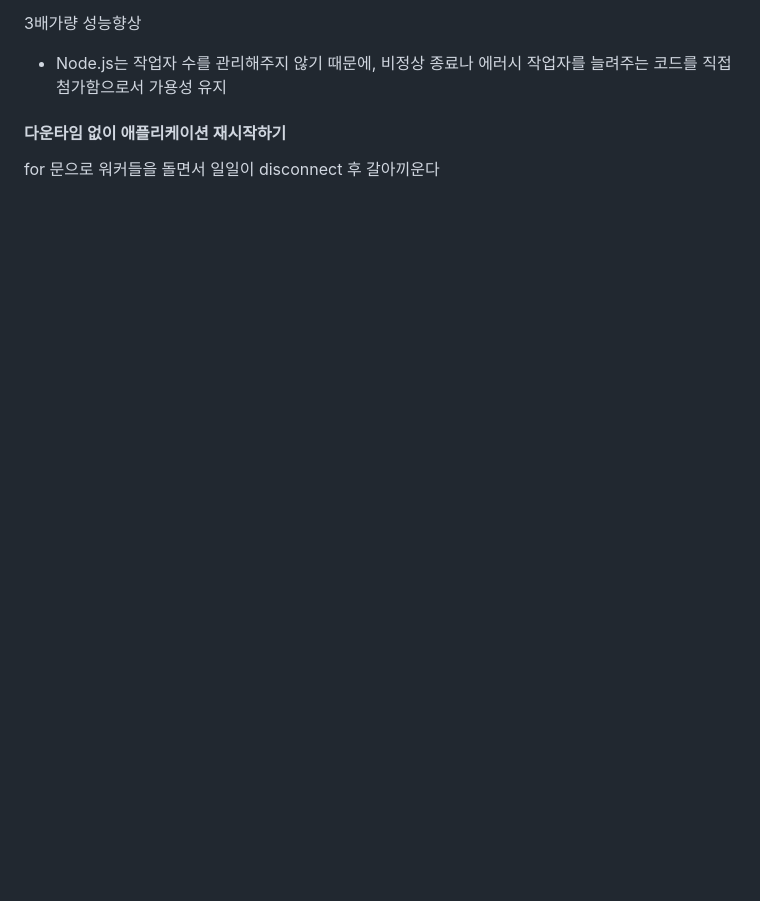
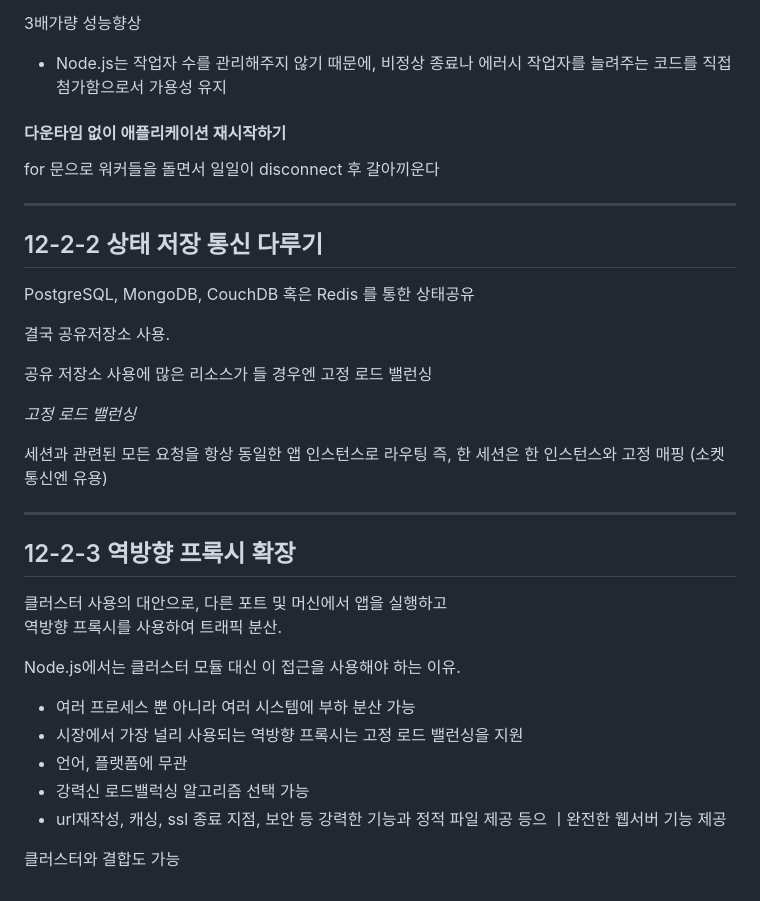
Before and after one commit to isntkyu/nodejs-design-pattern-bible, a Markdown page: Chapter12/README.md, the part around the change. Rendered like a GitHub page; blank space fills up the shorter version.

Commit message:
고정 로드 밸런식 / 역방향 프록시

```diff
--- a/Chapter12/README.md
+++ b/Chapter12/README.md
@@ -92,3 +92,37 @@ c내부적으로 cluster.fork() 함수는 child_process.fork() 를 사용한다.
 
 #### 다운타임 없이 애플리케이션 재시작하기
   for 문으로 워커들을 돌면서 일일이 disconnect 후 갈아끼운다
+
+
+---
+
+## 12-2-2 상태 저장 통신 다루기
+
+PostgreSQL, MongoDB, CouchDB 혹은 Redis 를 통한 상태공유
+
+결국 공유저장소 사용.
+
+공유 저장소 사용에 많은 리소스가 들 경우엔 고정 로드 밸런싱
+
+*고정 로드 밸런싱*
+
+세션과 관련된 모든 요청을 항상 동일한 앱 인스턴스로 라우팅
+즉, 한 세션은 한 인스턴스와 고정 매핑  (소켓 통신엔 유용)
+
+
+---
+
+## 12-2-3 역방향 프록시 확장
+
+클러스터 사용의 대안으로, 다른 포트 및 머신에서 앱을 실행하고
+역방향 프록시를 사용하여 트래픽 분산.
+
+Node.js에서는 클러스터 모듈 대신 이 접근을 사용해야 하는 이유.
+
+- 여러 프로세스 뿐 아니라 여러 시스템에 부하 분산 가능
+- 시장에서 가장 널리 사용되는 역방향 프록시는 고정 로드 밸런싱을 지원
+- 언어, 플랫폼에 무관
+- 강력신 로드밸럭싱 알고리즘 선택 가능
+- url재작성, 캐싱, ssl 종료 지점, 보안 등 강력한 기능과 정적 파일 제공 등으 ㅣ완전한 웹서버 기능 제공
+
+클러스터와 결합도 가능
```
